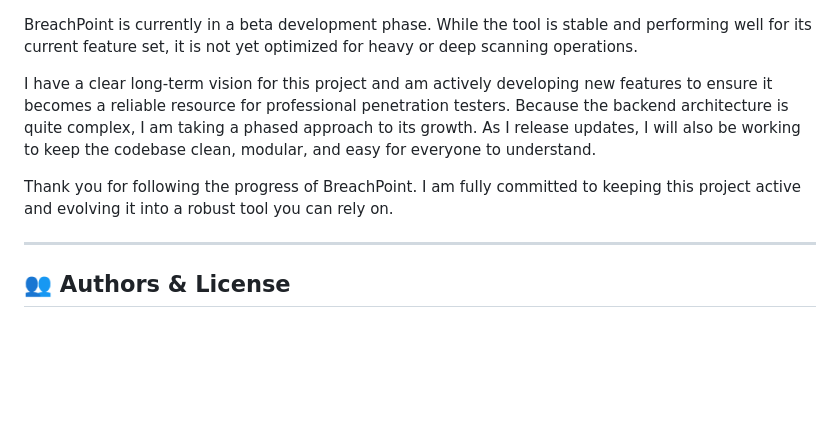
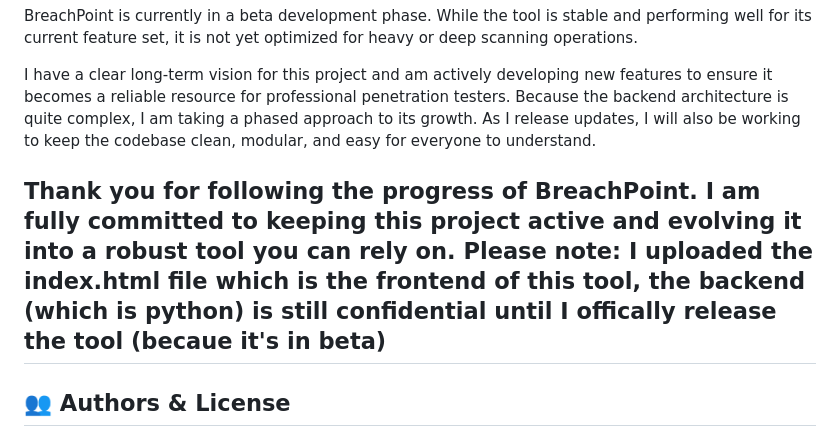
Before and after one commit to zaynaldin/BreachPoint, a Markdown page: README.md, the part around the change. Rendered like a GitHub page; blank space fills up the shorter version.

```diff
--- a/README.md
+++ b/README.md
@@ -351,7 +351,7 @@ BreachPoint is currently in a beta development phase. While the tool is stable a
 I have a clear long-term vision for this project and am actively developing new features to ensure it becomes a reliable resource for professional penetration testers. Because the backend architecture is quite complex, I am taking a phased approach to its growth. As I release updates, I will also be working to keep the codebase clean, modular, and easy for everyone to understand.
 
 Thank you for following the progress of BreachPoint. I am fully committed to keeping this project active and evolving it into a robust tool you can rely on.
-
+Please note: I uploaded the index.html file which is the frontend of this tool, the backend (which is python) is still confidential until I offically release the tool (becaue it's in beta)
 ---
 ## 👥 Authors & License
 
```
